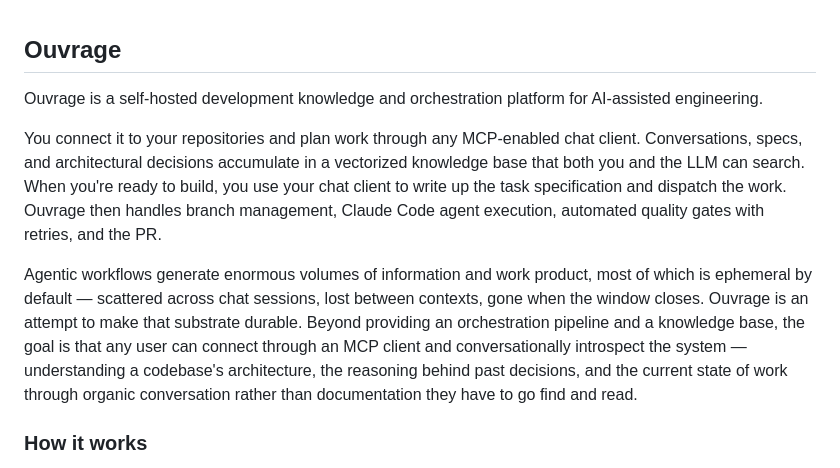
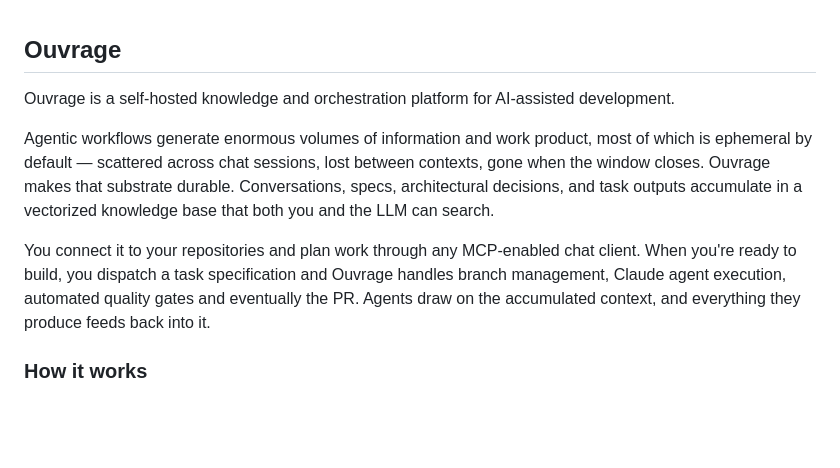
Before and after one commit to stevefritz/ouvrage, a Markdown page: README.md, the part around the change. GitHub-like rendering; blank space fills up the shorter version.

```diff
--- a/README.md
+++ b/README.md
@@ -1,10 +1,12 @@
  ## Ouvrage
 
-Ouvrage is a self-hosted development knowledge and orchestration platform for AI-assisted engineering.
+Ouvrage is a self-hosted knowledge and orchestration platform for AI-assisted development.
 
-You connect it to your repositories and plan work through any MCP-enabled chat client. Conversations, specs, and architectural decisions accumulate in a vectorized knowledge base that both you and the LLM can search. When you're ready to build, you use your chat client to write up the task specification and dispatch the work. Ouvrage then handles branch management, Claude Code agent execution, automated quality gates with retries, and the PR.
 
-Agentic workflows generate enormous volumes of information and work product, most of which is ephemeral by default — scattered across chat sessions, lost between contexts, gone when the window closes. Ouvrage is an attempt to make that substrate durable. Beyond providing an orchestration pipeline and a knowledge base, the goal is that any user can connect through an MCP client and conversationally introspect the system — understanding a codebase's architecture, the reasoning behind past decisions, and the current state of work through organic conversation rather than documentation they have to go find and read.
+Agentic workflows generate enormous volumes of information and work product, most of which is ephemeral by default — scattered across chat sessions, lost between contexts, gone when the window closes. Ouvrage makes that substrate durable. Conversations, specs, architectural decisions, and task outputs accumulate in a vectorized knowledge base that both you and the LLM can search.
+
+
+You connect it to your repositories and plan work through any MCP-enabled chat client. When you're ready to build, you dispatch a task specification and Ouvrage handles branch management, Claude agent execution, automated quality gates  and eventually the PR. Agents draw on the accumulated context, and everything they produce feeds back into it.
 
 ### How it works
 
```
